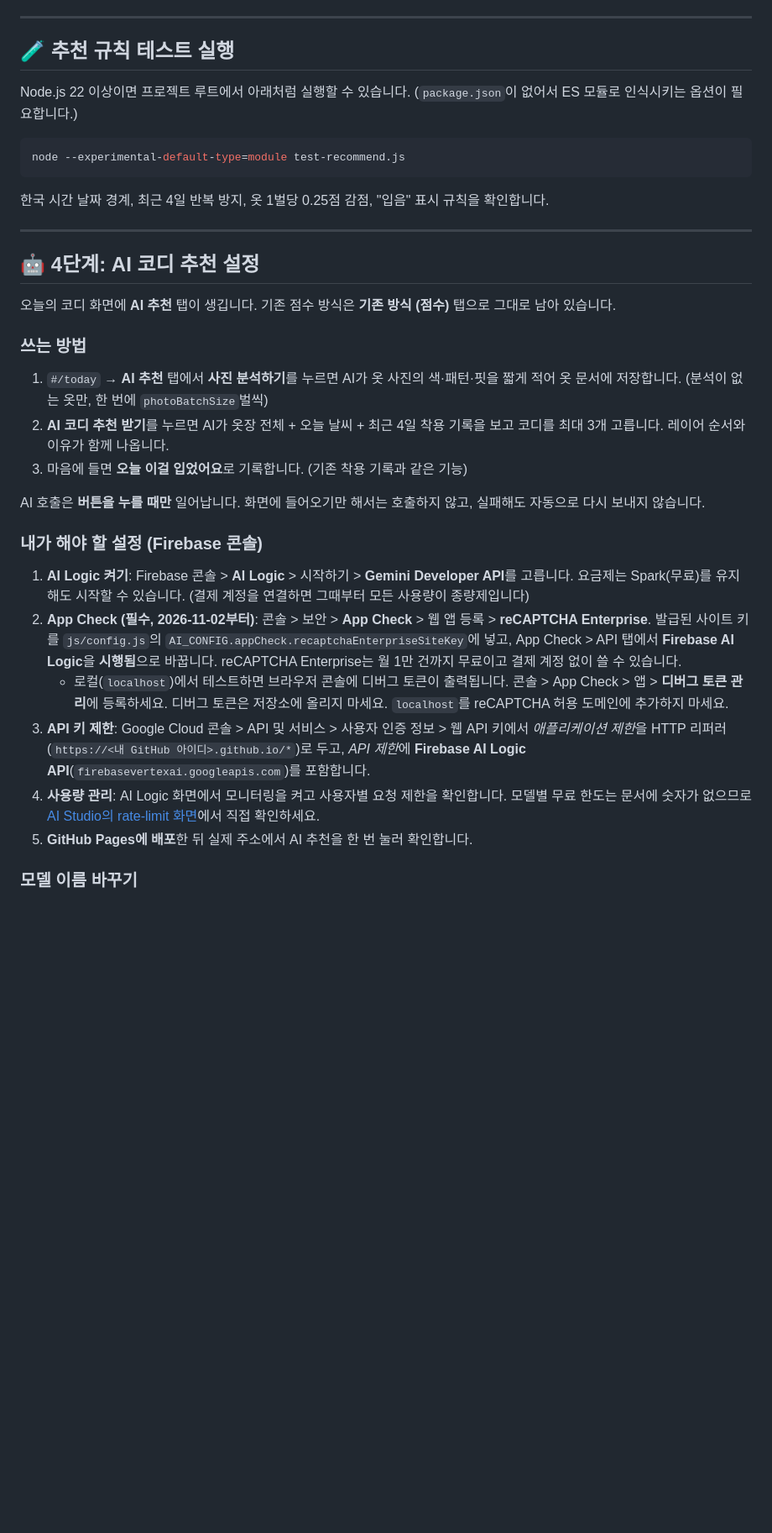
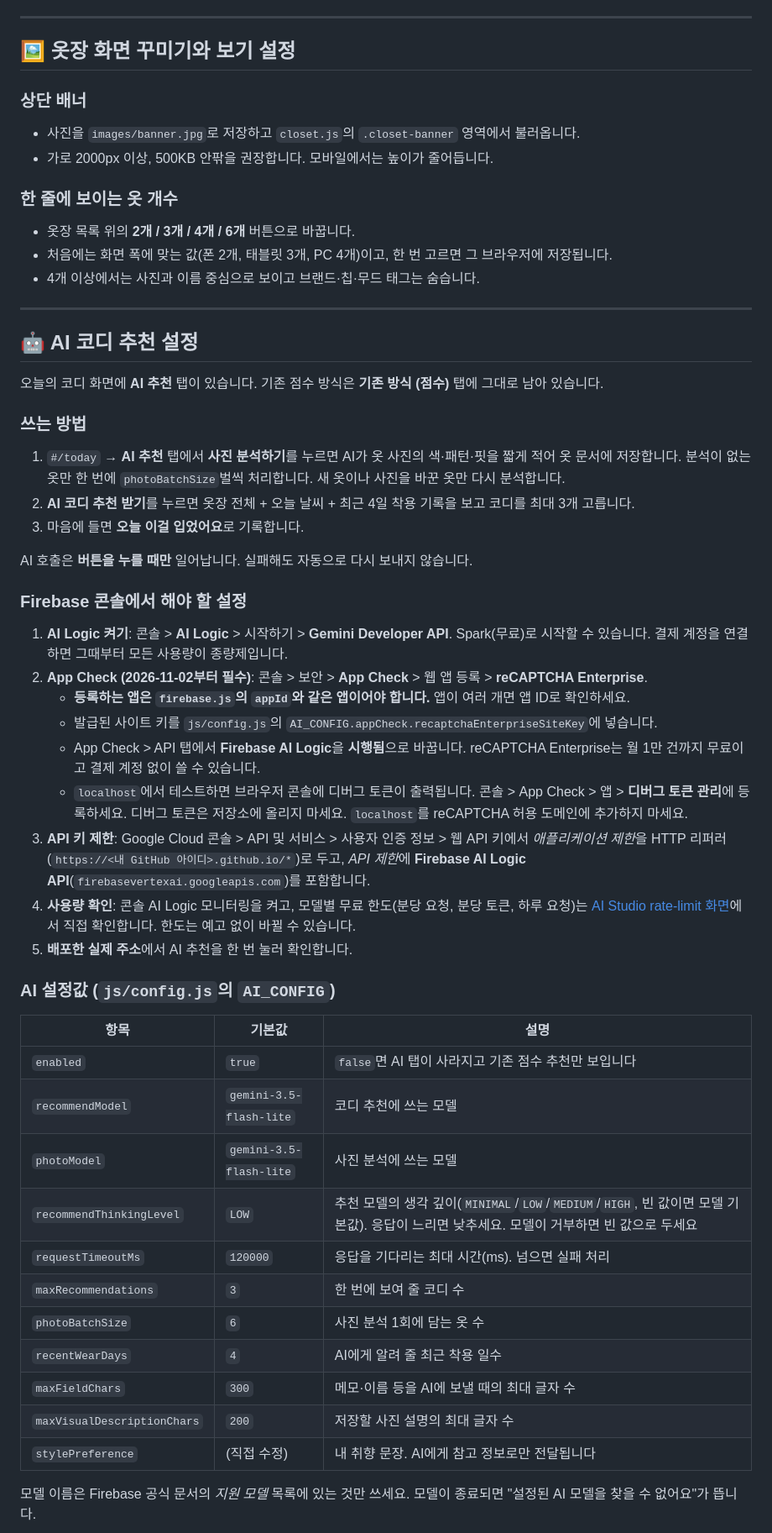
Before and after one commit to Ricochet-cloud/Private-Closet, a Markdown page: README.md, the part around one of its changes. Shown at 84% size. Rendered like a GitHub page; blank space fills up the shorter version.

````diff
--- a/README.md
+++ b/README.md
@@ -141,38 +152,56 @@ python -m http.server 8000
 
 ---
 
-## 🧪 추천 규칙 테스트 실행
+## 🖼️ 옷장 화면 꾸미기와 보기 설정
 
-Node.js 22 이상이면 프로젝트 루트에서 아래처럼 실행할 수 있습니다. (`package.json`이 없어서 ES 모듈로 인식시키는 옵션이 필요합니다.)
+### 상단 배너
+- 사진을 `images/banner.jpg`로 저장하고 `closet.js`의 `.closet-banner` 영역에서 불러옵니다.
+- 가로 2000px 이상, 500KB 안팎을 권장합니다. 모바일에서는 높이가 줄어듭니다.
 
-```powershell
-node --experimental-default-type=module test-recommend.js
-```
-
-한국 시간 날짜 경계, 최근 4일 반복 방지, 옷 1벌당 0.25점 감점, "입음" 표시 규칙을 확인합니다.
+### 한 줄에 보이는 옷 개수
+- 옷장 목록 위의 **2개 / 3개 / 4개 / 6개** 버튼으로 바꿉니다.
+- 처음에는 화면 폭에 맞는 값(폰 2개, 태블릿 3개, PC 4개)이고, 한 번 고르면 그 브라우저에 저장됩니다.
+- 4개 이상에서는 사진과 이름 중심으로 보이고 브랜드·칩·무드 태그는 숨습니다.
 
 ---
 
-## 🤖 4단계: AI 코디 추천 설정
+## 🤖 AI 코디 추천 설정
 
-오늘의 코디 화면에 **AI 추천** 탭이 생깁니다. 기존 점수 방식은 **기존 방식 (점수)** 탭으로 그대로 남아 있습니다.
+오늘의 코디 화면에 **AI 추천** 탭이 있습니다. 기존 점수 방식은 **기존 방식 (점수)** 탭에 그대로 남아 있습니다.
 
 ### 쓰는 방법
+1. `#/today` → **AI 추천** 탭에서 **사진 분석하기**를 누르면 AI가 옷 사진의 색·패턴·핏을 짧게 적어 옷 문서에 저장합니다. 분석이 없는 옷만 한 번에 `photoBatchSize`벌씩 처리합니다. 새 옷이나 사진을 바꾼 옷만 다시 분석합니다.
+2. **AI 코디 추천 받기**를 누르면 옷장 전체 + 오늘 날씨 + 최근 4일 착용 기록을 보고 코디를 최대 3개 고릅니다.
+3. 마음에 들면 **오늘 이걸 입었어요**로 기록합니다.
 
-1. `#/today` → **AI 추천** 탭에서 **사진 분석하기**를 누르면 AI가 옷 사진의 색·패턴·핏을 짧게 적어 옷 문서에 저장합니다. (분석이 없는 옷만, 한 번에 `photoBatchSize`벌씩)
-2. **AI 코디 추천 받기**를 누르면 AI가 옷장 전체 + 오늘 날씨 + 최근 4일 착용 기록을 보고 코디를 최대 3개 고릅니다. 레이어 순서와 이유가 함께 나옵니다.
-3. 마음에 들면 **오늘 이걸 입었어요**로 기록합니다. (기존 착용 기록과 같은 기능)
+AI 호출은 **버튼을 누를 때만** 일어납니다. 실패해도 자동으로 다시 보내지 않습니다.
 
-AI 호출은 **버튼을 누를 때만** 일어납니다. 화면에 들어오기만 해서는 호출하지 않고, 실패해도 자동으로 다시 보내지 않습니다.
+### Firebase 콘솔에서 해야 할 설정
+1. **AI Logic 켜기**: 콘솔 > **AI Logic** > 시작하기 > **Gemini Developer API**. Spark(무료)로 시작할 수 있습니다. 결제 계정을 연결하면 그때부터 모든 사용량이 종량제입니다.
+2. **App Check (2026-11-02부터 필수)**: 콘솔 > 보안 > **App Check** > 웹 앱 등록 > **reCAPTCHA Enterprise**.
+   - **등록하는 앱은 `firebase.js`의 `appId`와 같은 앱이어야 합니다.** 앱이 여러 개면 앱 ID로 확인하세요.
+   - 발급된 사이트 키를 `js/config.js`의 `AI_CONFIG.appCheck.recaptchaEnterpriseSiteKey`에 넣습니다.
+   - App Check > API 탭에서 **Firebase AI Logic**을 **시행됨**으로 바꿉니다. reCAPTCHA Enterprise는 월 1만 건까지 무료이고 결제 계정 없이 쓸 수 있습니다.
+   - `localhost`에서 테스트하면 브라우저 콘솔에 디버그 토큰이 출력됩니다. 콘솔 > App Check > 앱 > **디버그 토큰 관리**에 등록하세요. 디버그 토큰은 저장소에 올리지 마세요. `localhost`를 reCAPTCHA 허용 도메인에 추가하지 마세요.
+3. **API 키 제한**: Google Cloud 콘솔 > API 및 서비스 > 사용자 인증 정보 > 웹 API 키에서 *애플리케이션 제한*을 HTTP 리퍼러(`https://<내 GitHub 아이디>.github.io/*`)로 두고, *API 제한*에 **Firebase AI Logic API**(`firebasevertexai.googleapis.com`)를 포함합니다.
+4. **사용량 확인**: 콘솔 AI Logic 모니터링을 켜고, 모델별 무료 한도(분당 요청, 분당 토큰, 하루 요청)는 [AI Studio rate-limit 화면](https://aistudio.google.com/rate-limit)에서 직접 확인합니다. 한도는 예고 없이 바뀔 수 있습니다.
+5. **배포한 실제 주소**에서 AI 추천을 한 번 눌러 확인합니다.
 
-### 내가 해야 할 설정 (Firebase 콘솔)
+### AI 설정값 (`js/config.js`의 `AI_CONFIG`)
 
-1. **AI Logic 켜기**: Firebase 콘솔 > **AI Logic** > 시작하기 > **Gemini Developer API**를 고릅니다. 요금제는 Spark(무료)를 유지해도 시작할 수 있습니다. (결제 계정을 연결하면 그때부터 모든 사용량이 종량제입니다)
-2. **App Check (필수, 2026-11-02부터)**: 콘솔 > 보안 > **App Check** > 웹 앱 등록 > **reCAPTCHA Enterprise**. 발급된 사이트 키를 `js/config.js`의 `AI_CONFIG.appCheck.recaptchaEnterpriseSiteKey`에 넣고, App Check > API 탭에서 **Firebase AI Logic**을 **시행됨**으로 바꿉니다. reCAPTCHA Enterprise는 월 1만 건까지 무료이고 결제 계정 없이 쓸 수 있습니다.
-   - 로컬(`localhost`)에서 테스트하면 브라우저 콘솔에 디버그 토큰이 출력됩니다. 콘솔 > App Check > 앱 > **디버그 토큰 관리**에 등록하세요. 디버그 토큰은 저장소에 올리지 마세요. `localhost`를 reCAPTCHA 허용 도메인에 추가하지 마세요.
-3. **API 키 제한**: Google Cloud 콘솔 > API 및 서비스 > 사용자 인증 정보 > 웹 API 키에서 *애플리케이션 제한*을 HTTP 리퍼러(`https://<내 GitHub 아이디>.github.io/*`)로 두고, *API 제한*에 **Firebase AI Logic API**(`firebasevertexai.googleapis.com`)를 포함합니다.
-4. **사용량 관리**: AI Logic 화면에서 모니터링을 켜고 사용자별 요청 제한을 확인합니다. 모델별 무료 한도는 문서에 숫자가 없으므로 [AI Studio의 rate-limit 화면](https://aistudio.google.com/rate-limit)에서 직접 확인하세요.
-5. **GitHub Pages에 배포**한 뒤 실제 주소에서 AI 추천을 한 번 눌러 확인합니다.
+| 항목 | 기본값 | 설명 |
+|---|---|---|
+| `enabled` | `true` | `false`면 AI 탭이 사라지고 기존 점수 추천만 보입니다 |
+| `recommendModel` | `gemini-3.5-flash-lite` | 코디 추천에 쓰는 모델 |
+| `photoModel` | `gemini-3.5-flash-lite` | 사진 분석에 쓰는 모델 |
+| `recommendThinkingLevel` | `LOW` | 추천 모델의 생각 깊이(`MINIMAL`/`LOW`/`MEDIUM`/`HIGH`, 빈 값이면 모델 기본값). 응답이 느리면 낮추세요. 모델이 거부하면 빈 값으로 두세요 |
+| `requestTimeoutMs` | `120000` | 응답을 기다리는 최대 시간(ms). 넘으면 실패 처리 |
+| `maxRecommendations` | `3` | 한 번에 보여 줄 코디 수 |
+| `photoBatchSize` | `6` | 사진 분석 1회에 담는 옷 수 |
+| `recentWearDays` | `4` | AI에게 알려 줄 최근 착용 일수 |
+| `maxFieldChars` | `300` | 메모·이름 등을 AI에 보낼 때의 최대 글자 수 |
+| `maxVisualDescriptionChars` | `200` | 저장할 사진 설명의 최대 글자 수 |
+| `stylePreference` | (직접 수정) | 내 취향 문장. AI에게 참고 정보로만 전달됩니다 |
 
-### 모델 이름 바꾸기
+모델 이름은 Firebase 공식 문서의 *지원 모델* 목록에 있는 것만 쓰세요. 모델이 종료되면 "설정된 AI 모델을 찾을 수 없어요"가 뜹니다.
 
````
Also changed, not shown: other parts of README.md (+88 -65 lines).
